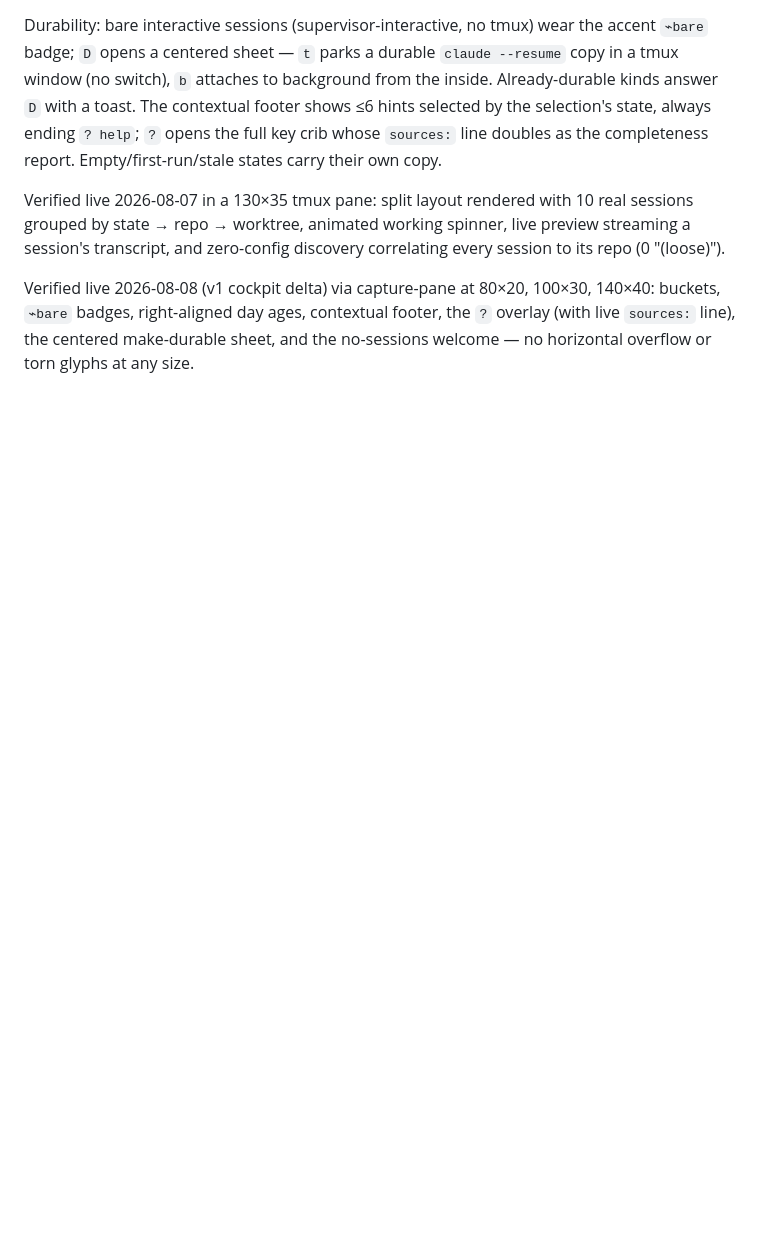
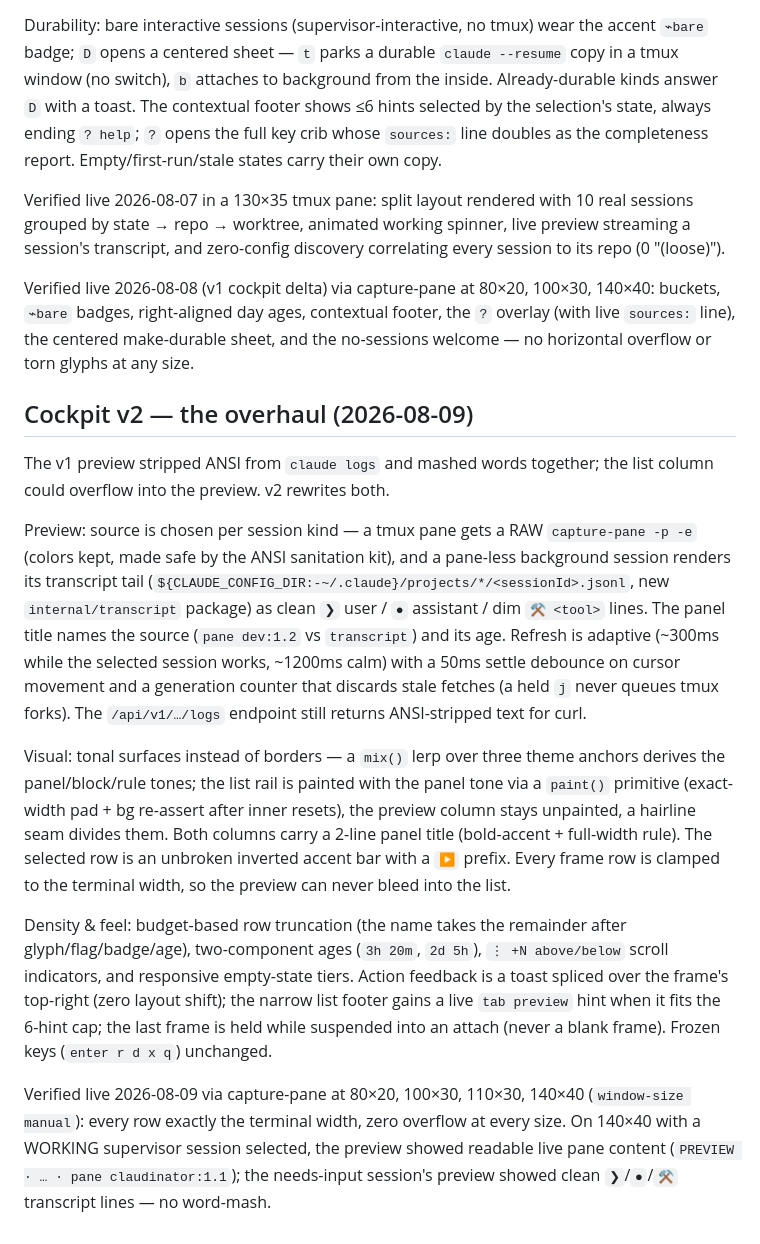
Before and after one commit to mjraval/clauditor, a Markdown page: docs/DEMOLOG.md, the part around the change. Drawn GitHub-style; blank space fills up the shorter version.

Commit message:
docs(demolog): record the cockpit v2 overhaul
Preview rewrite (pane raw capture / transcript tail), tonal surfaces,
width discipline, density, and feel — with the 2026-08-09 live-capture
verification at 80×20 / 100×30 / 110×30 / 140×40.

Co-Authored-By: Claude Fable 5 <noreply@anthropic.com>

```diff
--- a/docs/DEMOLOG.md
+++ b/docs/DEMOLOG.md
@@ -199,3 +199,42 @@ Verified live 2026-08-08 (v1 cockpit delta) via capture-pane at 80×20, 100×30,
 140×40: buckets, `⌁bare` badges, right-aligned day ages, contextual footer, the
 `?` overlay (with live `sources:` line), the centered make-durable sheet, and
 the no-sessions welcome — no horizontal overflow or torn glyphs at any size.
+
+## Cockpit v2 — the overhaul (2026-08-09)
+
+The v1 preview stripped ANSI from `claude logs` and mashed words together; the
+list column could overflow into the preview. v2 rewrites both.
+
+Preview: source is chosen per session kind — a tmux pane gets a RAW
+`capture-pane -p -e` (colors kept, made safe by the ANSI sanitation kit), and a
+pane-less background session renders its transcript tail
+(`${CLAUDE_CONFIG_DIR:-~/.claude}/projects/*/<sessionId>.jsonl`, new
+`internal/transcript` package) as clean `❯` user / `●` assistant / dim
+`⚒ <tool>` lines. The panel title names the source (`pane dev:1.2` vs
+`transcript`) and its age. Refresh is adaptive (~300ms while the selected
+session works, ~1200ms calm) with a 50ms settle debounce on cursor movement and
+a generation counter that discards stale fetches (a held `j` never queues tmux
+forks). The `/api/v1/…/logs` endpoint still returns ANSI-stripped text for curl.
+
+Visual: tonal surfaces instead of borders — a `mix()` lerp over three theme
+anchors derives the panel/block/rule tones; the list rail is painted with the
+panel tone via a `paint()` primitive (exact-width pad + bg re-assert after inner
+resets), the preview column stays unpainted, a hairline seam divides them. Both
+columns carry a 2-line panel title (bold-accent + full-width rule). The selected
+row is an unbroken inverted accent bar with a `▶` prefix. Every frame row is
+clamped to the terminal width, so the preview can never bleed into the list.
+
+Density & feel: budget-based row truncation (the name takes the remainder after
+glyph/flag/badge/age), two-component ages (`3h 20m`, `2d 5h`), `⋮ +N above/below`
+scroll indicators, and responsive empty-state tiers. Action feedback is a toast
+spliced over the frame's top-right (zero layout shift); the narrow list footer
+gains a live `tab preview` hint when it fits the 6-hint cap; the last frame is
+held while suspended into an attach (never a blank frame). Frozen keys
+(`enter r d x q`) unchanged.
+
+Verified live 2026-08-09 via capture-pane at 80×20, 100×30, 110×30, 140×40
+(`window-size manual`): every row exactly the terminal width, zero overflow at
+every size. On 140×40 with a WORKING supervisor session selected, the preview
+showed readable live pane content (`PREVIEW · … · pane claudinator:1.1`); the
+needs-input session's preview showed clean `❯`/`●`/`⚒` transcript lines — no
+word-mash.
```
